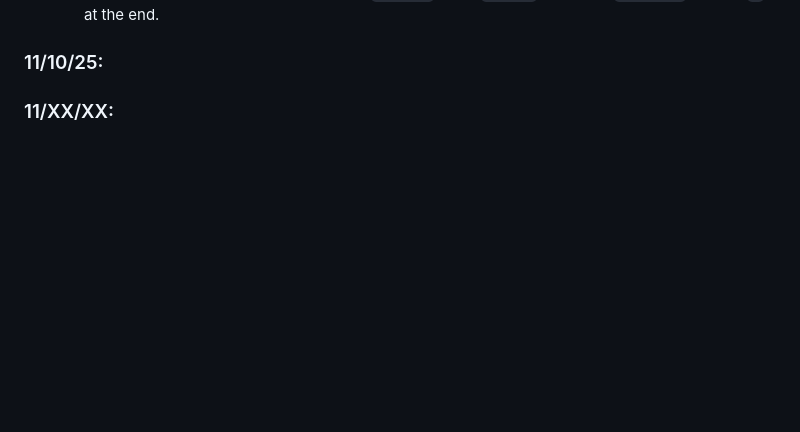
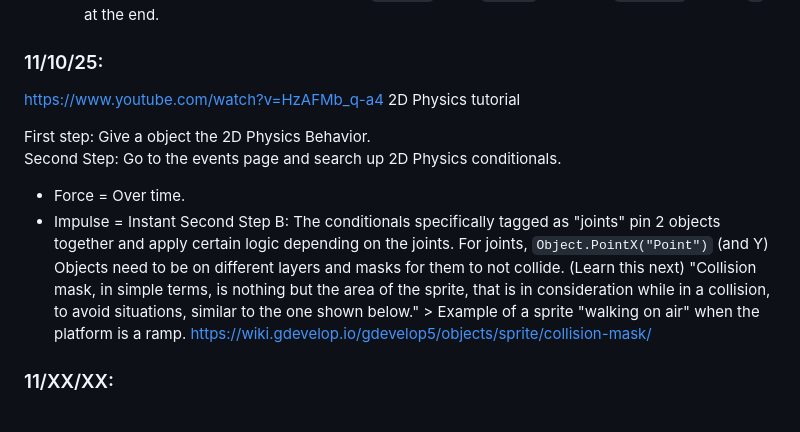
Before and after one commit to williaml4292/sep11-freedom-project, a Markdown page: tool/learning-log.md, the part around the change. Drawn GitHub-style; blank space fills up the shorter version.

Commit message:
11/10/25

```diff
--- a/tool/learning-log.md
+++ b/tool/learning-log.md
@@ -88,7 +88,17 @@ Adding a timer
   * If you want it to round, use the function, `round()` // put `round(` right after `ToString` and the `)` at the end.
 
 ### 11/10/25:
+[https://www.youtube.com/watch?v=HzAFMb_q-a4](https://www.youtube.com/watch?v=HzAFMb_q-a4)
+2D Physics tutorial
 
+First step: Give a object the 2D Physics Behavior.
+Second Step: Go to the events page and search up 2D Physics conditionals.
+ * Force = Over time.
+ * Impulse = Instant
+Second Step B: The conditionals specifically tagged as "joints" pin 2 objects together and apply certain logic depending on the joints.
+For joints, `Object.PointX("Point")` (and Y)
+Objects need to be on different layers and masks for them to not collide. (Learn this next)
+"Collision mask, in simple terms, is nothing but the area of the sprite, that is in consideration while in a collision, to avoid situations, similar to the one shown below." > Example of a sprite "walking on air" when the platform is a ramp. [https://wiki.gdevelop.io/gdevelop5/objects/sprite/collision-mask/](https://wiki.gdevelop.io/gdevelop5/objects/sprite/collision-mask/)
 ### 11/XX/XX:
 
 ###
```
